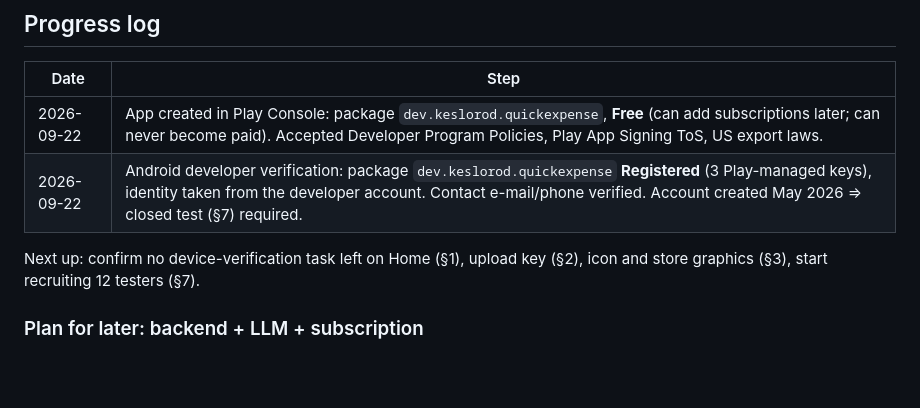
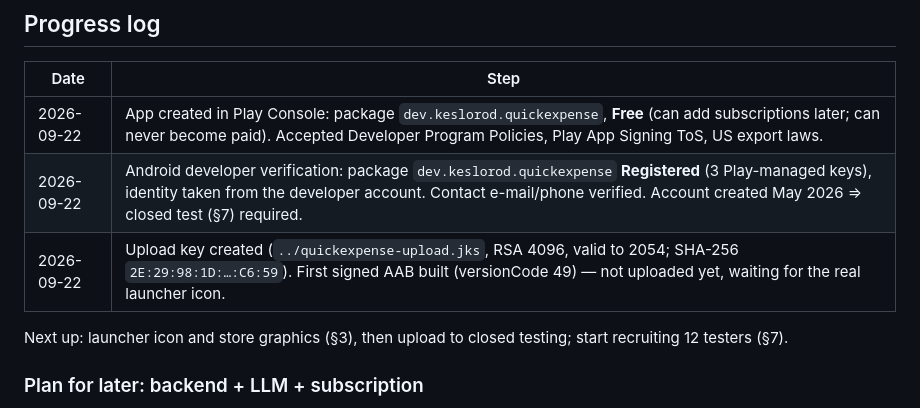
Before and after one commit to DozZzeR/QuickExpense, a Markdown page: PUBLISHING.md, the part around the change. GitHub-like rendering; blank space fills up the shorter version.

Commit message:
Log upload key creation and first signed AAB
Co-Authored-By: Claude Opus 5 <noreply@anthropic.com>

```diff
--- a/PUBLISHING.md
+++ b/PUBLISHING.md
@@ -9,8 +9,9 @@ September 2026). Items marked 🧑 need you; everything else is already in the r
 |---|---|
 | 2026-09-22 | App created in Play Console: package `dev.keslorod.quickexpense`, **Free** (can add subscriptions later; can never become paid). Accepted Developer Program Policies, Play App Signing ToS, US export laws. |
 | 2026-09-22 | Android developer verification: package `dev.keslorod.quickexpense` **Registered** (3 Play-managed keys), identity taken from the developer account. Contact e-mail/phone verified. Account created May 2026 ⇒ closed test (§7) required. |
+| 2026-09-22 | Upload key created (`../quickexpense-upload.jks`, RSA 4096, valid to 2054; SHA-256 `2E:29:98:1D:…:C6:59`). First signed AAB built (versionCode 49) — not uploaded yet, waiting for the real launcher icon. |
 
-Next up: confirm no device-verification task left on Home (§1), upload key (§2), icon and store graphics (§3), start recruiting 12 testers (§7).
+Next up: launcher icon and store graphics (§3), then upload to closed testing; start recruiting 12 testers (§7).
 
 ### Plan for later: backend + LLM + subscription
 
```
